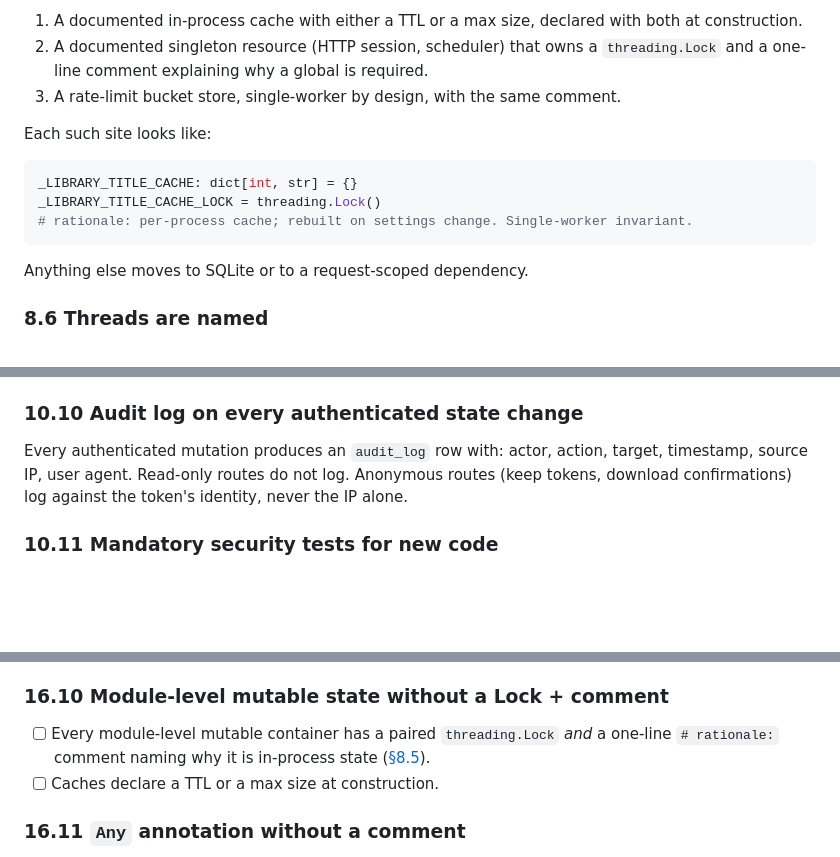
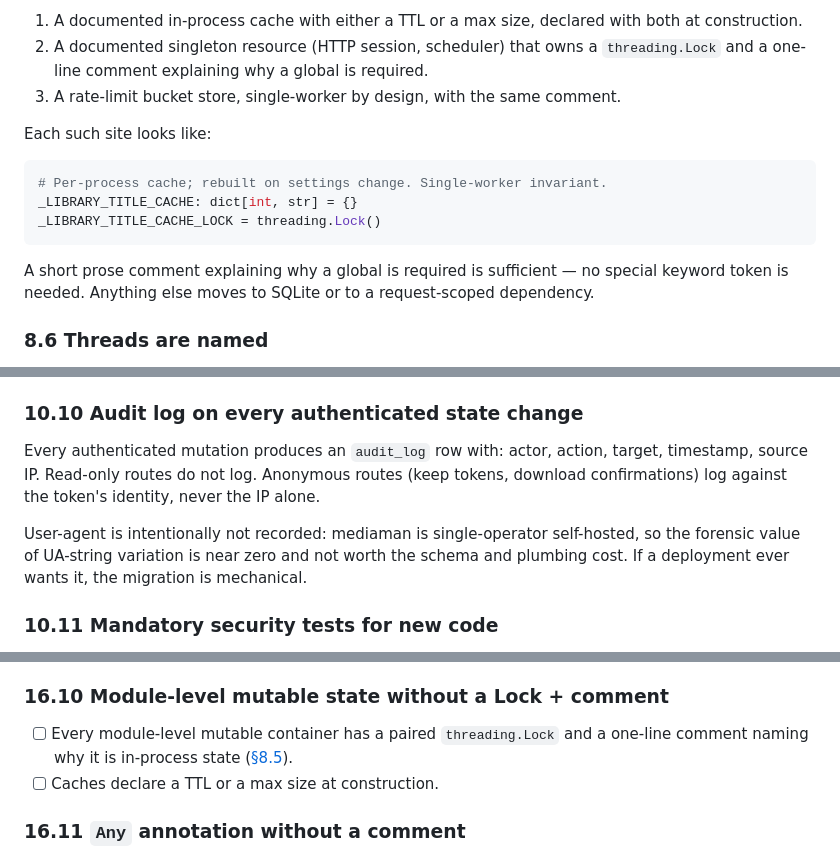
Before and after one commit to rossetv/mediaman, a Markdown page: CODE_GUIDELINES.md, 3 parts joined by grey strips. Drawn GitHub-style; blank space fills up the shorter version.

Commit message:
docs(guidelines): drop user_agent + literal-keyword ceremony
§10.10 previously demanded user_agent on every audit row; mediaman is
single-operator self-hosted, so UA-string forensic value is near zero.
Dropped from the rule (and the schema is unchanged); a future migration
adds it if a deployment ever wants it.

§8.5 / §16.10 / TL;DR rule #8 previously required the literal
`# rationale:` token above module-level mutable state. The substance —
a comment explaining why the global is required — is preserved; the
performative keyword token is dropped.

````diff
--- a/CODE_GUIDELINES.md
+++ b/CODE_GUIDELINES.md
@@ -1108,12 +1109,13 @@ worker-affine and untestable in isolation. The only legitimate uses are:
 Each such site looks like:
 
 ```python
+# Per-process cache; rebuilt on settings change. Single-worker invariant.
 _LIBRARY_TITLE_CACHE: dict[int, str] = {}
 _LIBRARY_TITLE_CACHE_LOCK = threading.Lock()
-# rationale: per-process cache; rebuilt on settings change. Single-worker invariant.
-```
-
-Anything else moves to SQLite or to a request-scoped dependency.
+```
+
+A short prose comment explaining why a global is required is sufficient — no special
+keyword token is needed. Anything else moves to SQLite or to a request-scoped dependency.
 
 ### 8.6 Threads are named
 
@@ -1428,8 +1430,12 @@ is a catastrophe.
 ### 10.10 Audit log on every authenticated state change
 
 Every authenticated mutation produces an `audit_log` row with: actor, action, target,
-timestamp, source IP, user agent. Read-only routes do not log. Anonymous routes (keep
-tokens, download confirmations) log against the token's identity, never the IP alone.
+timestamp, source IP. Read-only routes do not log. Anonymous routes (keep tokens, download
+confirmations) log against the token's identity, never the IP alone.
+
+User-agent is intentionally not recorded: mediaman is single-operator self-hosted, so the
+forensic value of UA-string variation is near zero and not worth the schema and plumbing
+cost. If a deployment ever wants it, the migration is mechanical.
 
 ### 10.11 Mandatory security tests for new code
 
@@ -2098,8 +2104,8 @@ neighbours of this codebase. Run the list against every PR before approving.
 
 ### 16.10 Module-level mutable state without a Lock + comment
 
-- [ ] Every module-level mutable container has a paired `threading.Lock` *and* a
-      one-line `# rationale:` comment naming why it is in-process state
+- [ ] Every module-level mutable container has a paired `threading.Lock` and a one-line
+      comment naming why it is in-process state
       ([§8.5](#85-module-level-mutable-state-is-forbidden-by-default)).
 - [ ] Caches declare a TTL or a max size at construction.
 
````
Also changed, not shown: other parts of CODE_GUIDELINES.md (+2 -1 lines).
